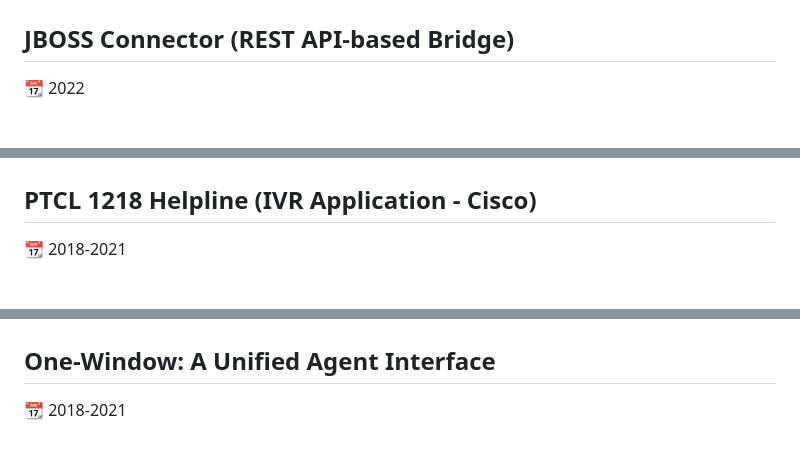
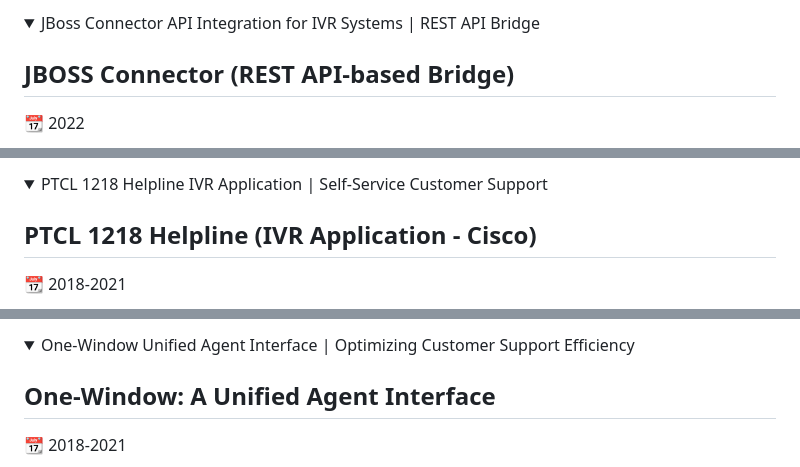
Before and after one commit to malik-irfan/malik-irfan, a Markdown page: README.md, 3 parts joined by grey strips. Rendered like a GitHub page; folded sections open.

```diff
--- a/README.md
+++ b/README.md
@@ -143,5 +156,7 @@ These helplines are fully integrated with Telenor's backend CRM system, third-pa
 
 
+<details>
+<summary>JBoss Connector API Integration for IVR Systems | REST API Bridge</summary>
 
 ## JBOSS Connector (REST API-based Bridge)
 📆 2022
@@ -192,5 +213,7 @@ In the case of Telenor's IVR applications, the SMPP Connector is used to send cr
 
-<!-- Projects for PTCL -->
+
+<details>
+<summary>PTCL 1218 Helpline IVR Application | Self-Service Customer Support</summary>
 
 ## PTCL 1218 Helpline (IVR Application - Cisco)
 📆 2018-2021
@@ -252,7 +276,7 @@ The survey is seamlessly integrated with PTCL's CRM systems, ensuring that the f
 
 
-
-
+<details>
+<summary>One-Window Unified Agent Interface | Optimizing Customer Support Efficiency</summary>
 
 ## One-Window: A Unified Agent Interface
 📆 2018-2021
```
Also changed, not shown: other parts of README.md (+32 -11 lines).
